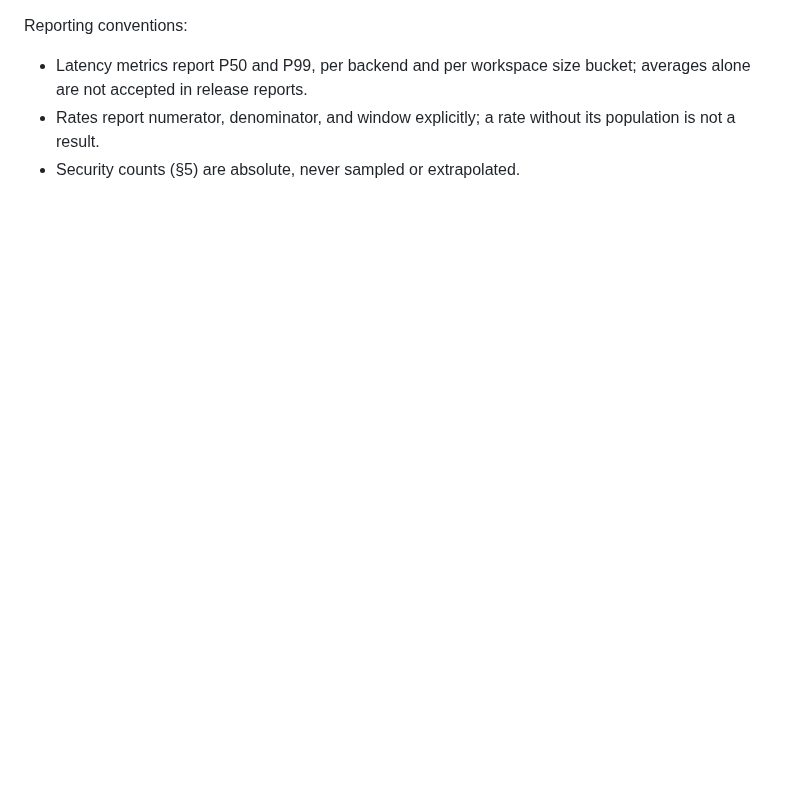
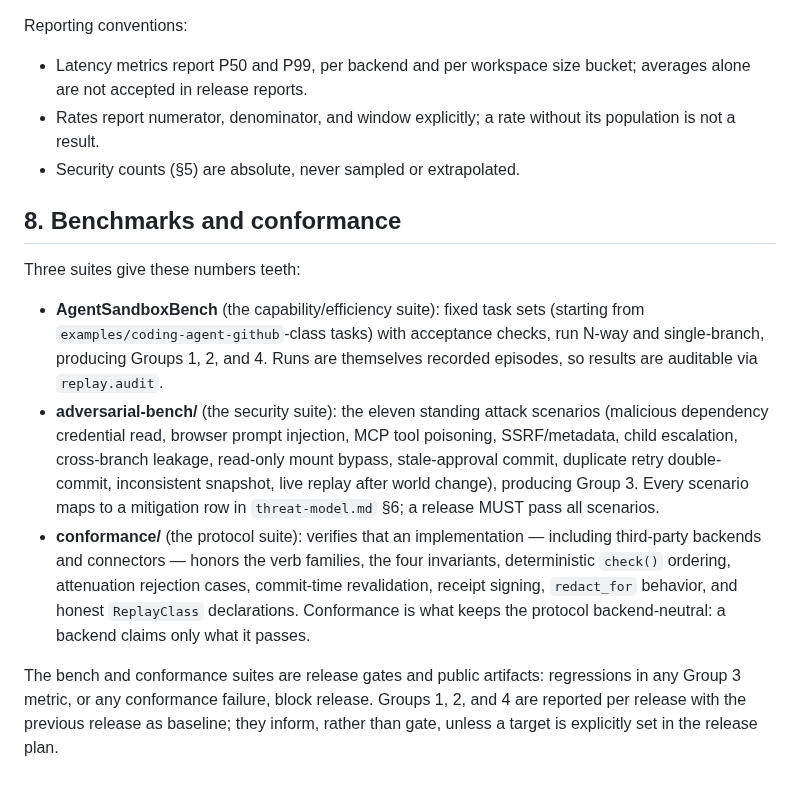
Before and after one commit to RamenSensei/AgentSandbox, a Markdown page: docs/design/metrics.md, the part around the change. Drawn GitHub-style; blank space fills up the shorter version.

Commit message:
docs(docs): expand metrics (part 5)

```diff
--- a/docs/design/metrics.md
+++ b/docs/design/metrics.md
@@ -108,3 +108,31 @@ Reporting conventions:
 - Rates report numerator, denominator, and window explicitly; a rate without
   its population is not a result.
 - Security counts (§5) are absolute, never sampled or extrapolated.
+
+## 8. Benchmarks and conformance
+
+Three suites give these numbers teeth:
+
+- **AgentSandboxBench** (the capability/efficiency suite): fixed task sets
+  (starting from `examples/coding-agent-github`-class tasks) with acceptance
+  checks, run N-way and single-branch, producing Groups 1, 2, and 4. Runs are
+  themselves recorded episodes, so results are auditable via `replay.audit`.
+- **adversarial-bench/** (the security suite): the eleven standing attack
+  scenarios (malicious dependency credential read, browser prompt injection,
+  MCP tool poisoning, SSRF/metadata, child escalation, cross-branch leakage,
+  read-only mount bypass, stale-approval commit, duplicate retry
+  double-commit, inconsistent snapshot, live replay after world change),
+  producing Group 3. Every scenario maps to a mitigation row in
+  `threat-model.md` §6; a release MUST pass all scenarios.
+- **conformance/** (the protocol suite): verifies that an implementation —
+  including third-party backends and connectors — honors the verb families,
+  the four invariants, deterministic `check()` ordering, attenuation
+  rejection cases, commit-time revalidation, receipt signing, `redact_for`
+  behavior, and honest `ReplayClass` declarations. Conformance is what keeps
+  the protocol backend-neutral: a backend claims only what it passes.
+
+The bench and conformance suites are release gates and public artifacts:
+regressions in any Group 3 metric, or any conformance failure, block release.
+Groups 1, 2, and 4 are reported per release with the previous release as
+baseline; they inform, rather than gate, unless a target is explicitly set in
+the release plan.
```
